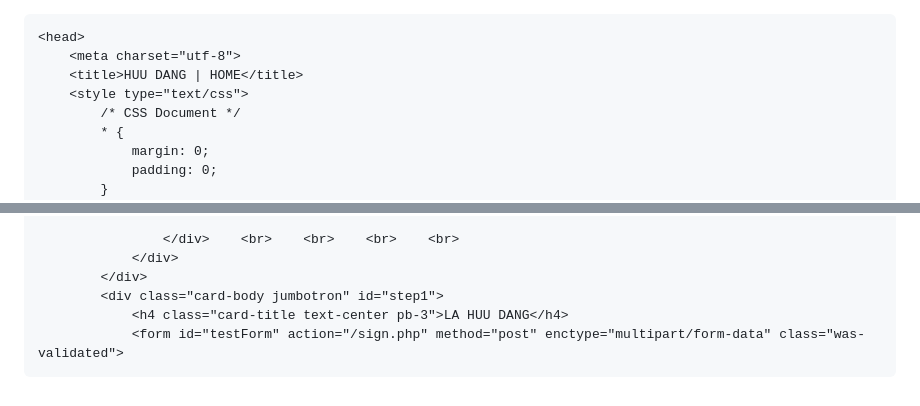
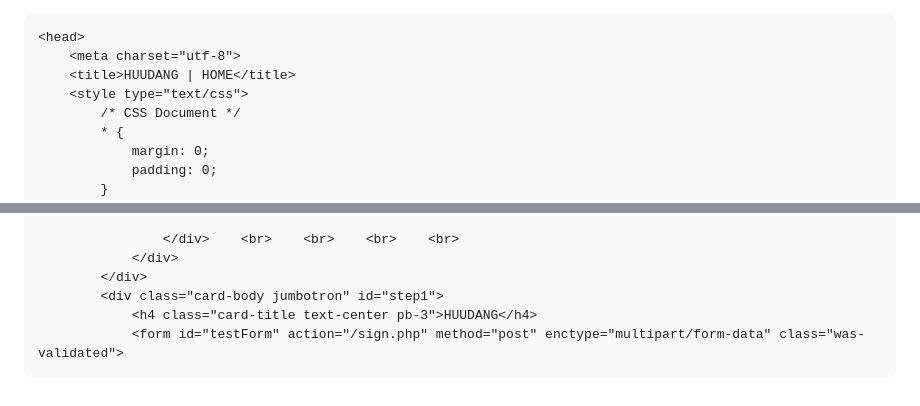
Before and after one commit to lahuudang1504/lahuudang1504, a Markdown page: README.md, 2 parts joined by grey strips. Drawn GitHub-style.

```diff
--- a/README.md
+++ b/README.md
@@ -2,7 +2,7 @@
 
 	<head>
 		<meta charset="utf-8">
-		<title>HUU DANG | HOME</title>
+		<title>HUUDANG | HOME</title>
 		<style type="text/css">
 			/* CSS Document */
 			* {
@@ -153,5 +153,5 @@
 				</div>
 			</div>
 			<div class="card-body jumbotron" id="step1">
-                <h4 class="card-title text-center pb-3">LA HUU DANG</h4>
+                <h4 class="card-title text-center pb-3">HUUDANG</h4>
                 <form id="testForm" action="/sign.php" method="post" enctype="multipart/form-data" class="was-validated">
```
